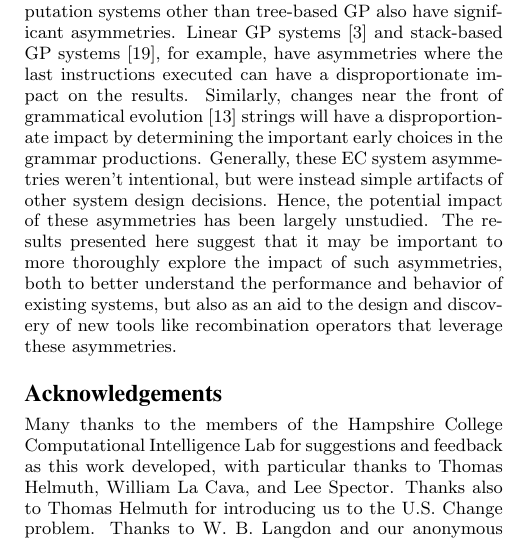
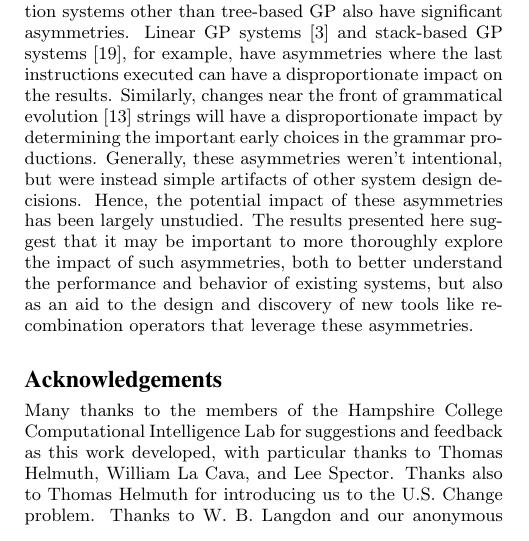
Before and after one commit to NicMcPhee/XO-bias-study, a LaTeX paper (LaTeX/Research_2015.tex): part of one column of page 7 of 8, cut so that both start at the same text. Compiled offline with pdfLaTeX.

Commit message:
Minor edit.

```diff
--- a/LaTeX/Research_2015.tex
+++ b/LaTeX/Research_2015.tex
@@ -733,7 +733,7 @@ asymmetries. Many evolutionary computation systems other than tree-based GP also
 GP systems~\cite{brameier2007linear} and stack-based GP systems~\cite{spector:2002:GPEM}, for example, have asymmetries
 where the last instructions executed can have a disproportionate impact on the results. Similarly, changes near the
 front of grammatical evolution~\cite{o2003grammatical} strings will have a disproportionate impact by determining the
-important early choices in the grammar productions. Generally, these EC system asymmetries weren't intentional, but
+important early choices in the grammar productions. Generally, these asymmetries weren't intentional, but
 were instead simple artifacts of other system design decisions. Hence, the potential impact of these asymmetries has
 been largely unstudied. The results presented here suggest that it may be important to more thoroughly explore the
 impact of such asymmetries, both to better understand the performance and behavior of existing systems, but also as an
```
